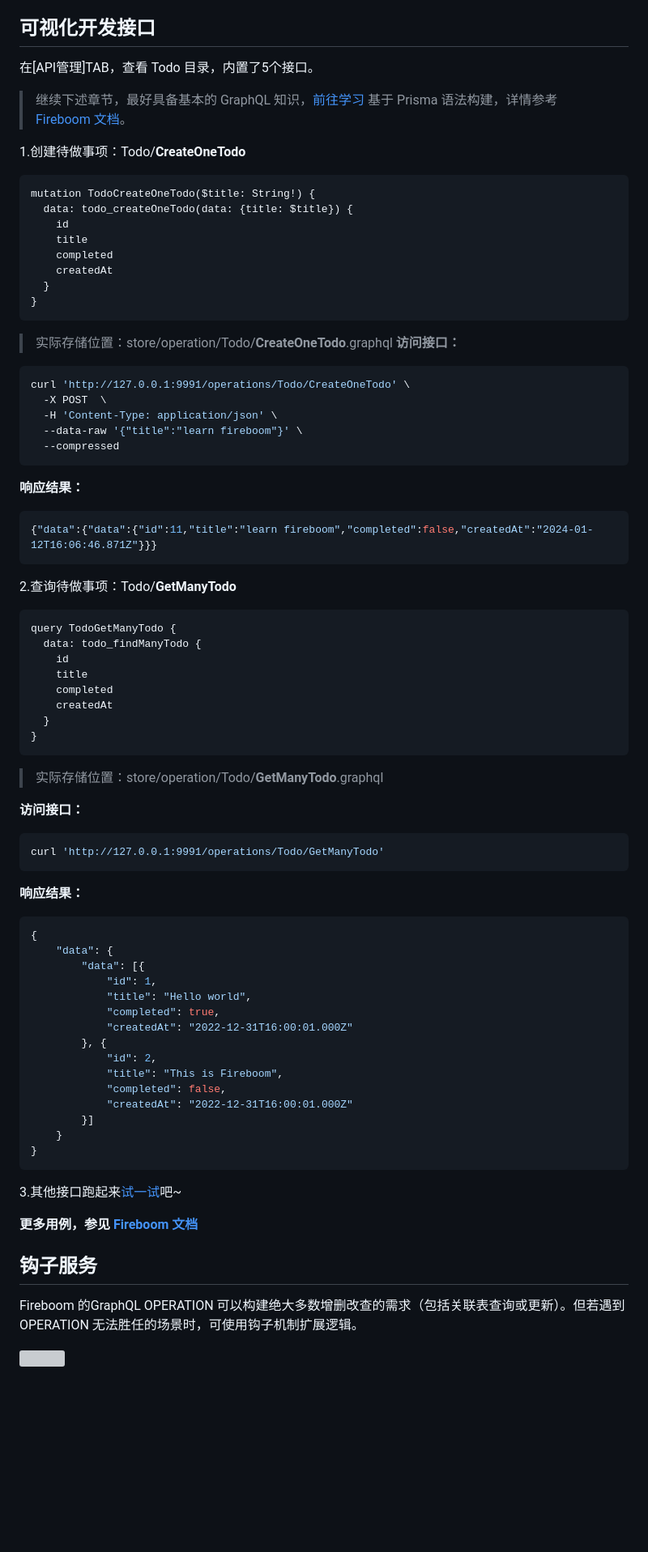
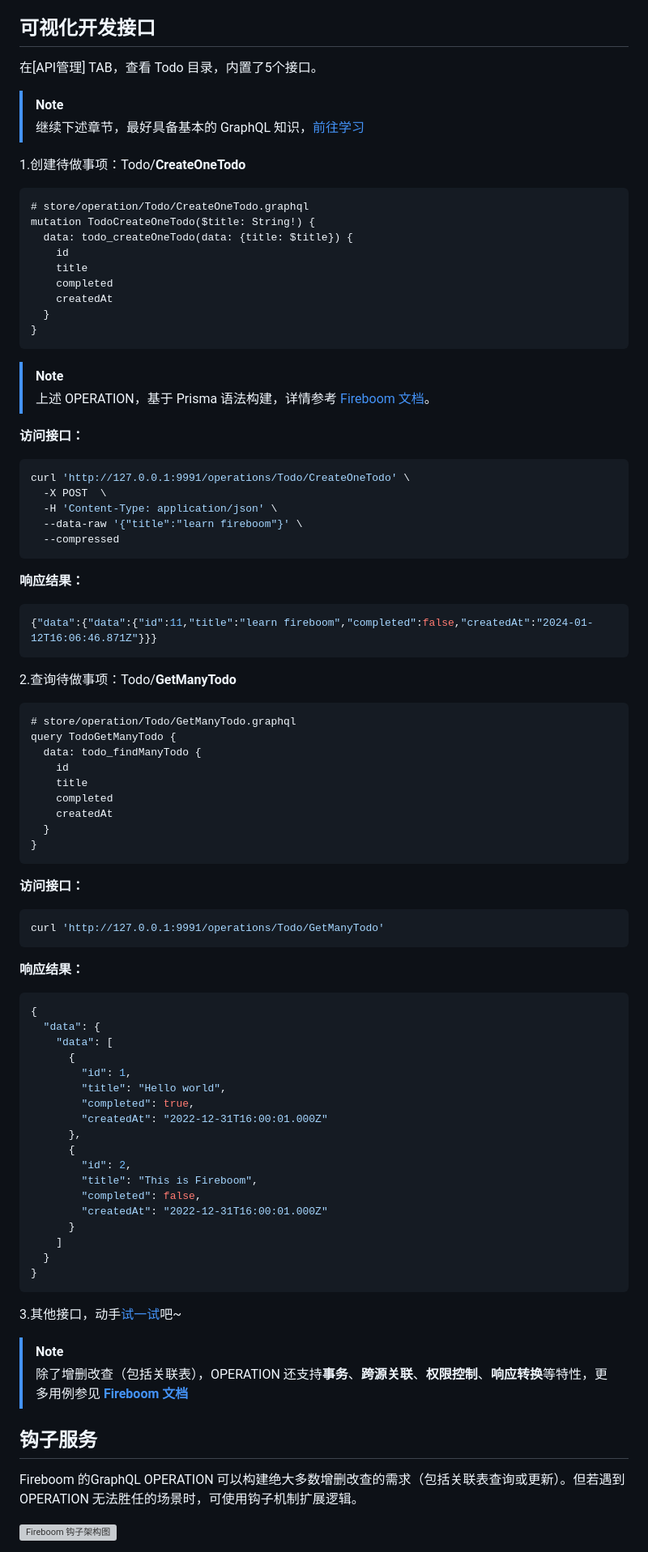
Before and after one commit to fireboomio/fireboom, a Markdown page: README.md, the part around the change printed below. Shown: that part at 81% size. Rendered like a GitHub page; blank space fills up the shorter version; grey boxes are pictures that could not be loaded.

````diff
--- a/README.md
+++ b/README.md
@@ -177,14 +174,15 @@ Web server started on http://localhost:9123
 
 ## 可视化开发接口
 
-在[API管理]TAB，查看 Todo 目录，内置了5个接口。
+在[API管理] TAB，查看 Todo 目录，内置了5个接口。
 
+> [!NOTE]
 > 继续下述章节，最好具备基本的 GraphQL 知识，[前往学习](https://docs.fireboom.io/he-xin-gai-nian/graphql)
-> 基于 Prisma 语法构建，详情参考 [Fireboom 文档](https://docs.fireboom.io/he-xin-gai-nian/chao-tu#prisma)。
 
 1.创建待做事项：Todo/**CreateOneTodo**
 
 ```gql
+# store/operation/Todo/CreateOneTodo.graphql
 mutation TodoCreateOneTodo($title: String!) {
   data: todo_createOneTodo(data: {title: $title}) {
     id
@@ -194,8 +192,12 @@ mutation TodoCreateOneTodo($title: String!) {
   }
 }
 ```
-> 实际存储位置：store/operation/Todo/**CreateOneTodo**.graphql
+
+> [!NOTE]
+> 上述 OPERATION，基于 Prisma 语法构建，详情参考 [Fireboom 文档](https://docs.fireboom.io/he-xin-gai-nian/chao-tu#prisma)。
+
 **访问接口：**
+
 ```sh
 curl 'http://127.0.0.1:9991/operations/Todo/CreateOneTodo' \
   -X POST  \
@@ -203,7 +205,9 @@ curl 'http://127.0.0.1:9991/operations/Todo/CreateOneTodo' \
   --data-raw '{"title":"learn fireboom"}' \
   --compressed
 ```
+
 **响应结果：**
+
 ```json
 {"data":{"data":{"id":11,"title":"learn fireboom","completed":false,"createdAt":"2024-01-12T16:06:46.871Z"}}}
 ```
@@ -211,6 +215,7 @@ curl 'http://127.0.0.1:9991/operations/Todo/CreateOneTodo' \
 2.查询待做事项：Todo/**GetManyTodo**
 
 ```gql
+# store/operation/Todo/GetManyTodo.graphql
 query TodoGetManyTodo {
   data: todo_findManyTodo {
     id
@@ -220,37 +225,41 @@ query TodoGetManyTodo {
   }
 }
 ```
-> 实际存储位置：store/operation/Todo/**GetManyTodo**.graphql
 
 **访问接口：**
+
 ```sh
 curl 'http://127.0.0.1:9991/operations/Todo/GetManyTodo'
 ```
 **响应结果：**
 ```json
 {
-	"data": {
-		"data": [{
-			"id": 1,
-			"title": "Hello world",
-			"completed": true,
-			"createdAt": "2022-12-31T16:00:01.000Z"
-		}, {
-			"id": 2,
-			"title": "This is Fireboom",
-			"completed": false,
-			"createdAt": "2022-12-31T16:00:01.000Z"
-		}]
-	}
+  "data": {
+    "data": [
+      {
+        "id": 1,
+        "title": "Hello world",
+        "completed": true,
+        "createdAt": "2022-12-31T16:00:01.000Z"
+      },
+      {
+        "id": 2,
+        "title": "This is Fireboom",
+        "completed": false,
+        "createdAt": "2022-12-31T16:00:01.000Z"
+      }
+    ]
+  }
 }
 ```
-3.其他接口跑起来[试一试](https://gitpod.io/new/#https://github.com/fireboomio/init-todo)吧~
+3.其他接口，动手[试一试](https://gitpod.io/new/#https://github.com/fireboomio/init-todo)吧~
 
-**更多用例，参见 [Fireboom 文档](https://docs.fireboom.io/ji-chu-ke-shi-hua-kai-fa/api-gou-jian/chang-jian-yong-li)**
+> [!NOTE]
+> 除了增删改查（包括关联表），OPERATION 还支持**事务**、**跨源关联**、**权限控制**、**响应转换**等特性，更多用例参见 **[Fireboom 文档](https://docs.fireboom.io/ji-chu-ke-shi-hua-kai-fa/api-gou-jian/chang-jian-yong-li)**
 
 ## 钩子服务
 
 Fireboom 的GraphQL OPERATION 可以构建绝大多数增删改查的需求（包括关联表查询或更新）。但若遇到 OPERATION 无法胜任的场景时，可使用钩子机制扩展逻辑。
 
-![](https://2723694181-files.gitbook.io/~/files/v0/b/gitbook-x-prod.appspot.com/o/spaces%2FNx22Cp3wzkuW1siRbMwW%2Fuploads%2Fgit-blob-24c89a58be58a1feadda5631d0781b74ef2b6dc7%2Fimage%20(2)%20(1)%20(1)%20(1)%20(1)%20(1)%20(1)%20(1).png?alt=media)
+![Fireboom 钩子架构图](https://2723694181-files.gitbook.io/~/files/v0/b/gitbook-x-prod.appspot.com/o/spaces%2FNx22Cp3wzkuW1siRbMwW%2Fuploads%2Fgit-blob-24c89a58be58a1feadda5631d0781b74ef2b6dc7%2Fimage%20(2)%20(1)%20(1)%20(1)%20(1)%20(1)%20(1)%20(1).png?alt=media)
 
````
Also changed, not shown: other parts of README.md (+33 -34 lines).
